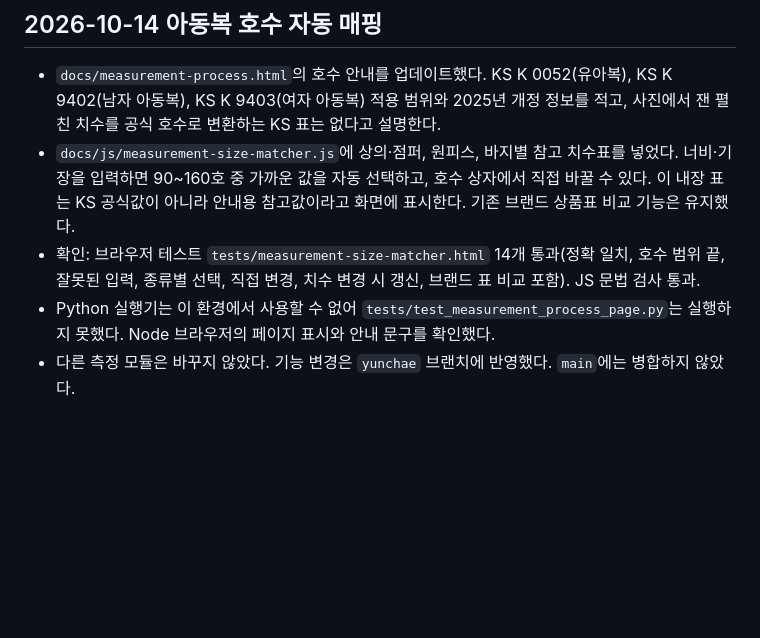
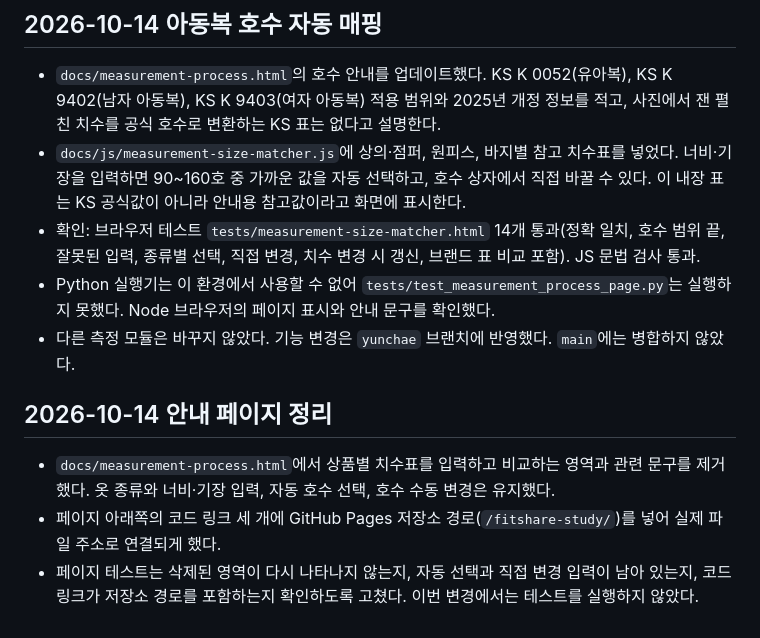
Before and after one commit to TaehongKim/fitshare-study, a Markdown page: Handspff/진행상황.md, the part around the change. Drawn GitHub-style; blank space fills up the shorter version.

Commit message:
Record page cleanup and link fix

```diff
--- a/Handspff/진행상황.md
+++ b/Handspff/진행상황.md
@@ -276,7 +276,15 @@
 ## 2026-10-14 아동복 호수 자동 매핑
 
 - `docs/measurement-process.html`의 호수 안내를 업데이트했다. KS K 0052(유아복), KS K 9402(남자 아동복), KS K 9403(여자 아동복) 적용 범위와 2025년 개정 정보를 적고, 사진에서 잰 펼친 치수를 공식 호수로 변환하는 KS 표는 없다고 설명한다.
-- `docs/js/measurement-size-matcher.js`에 상의·점퍼, 원피스, 바지별 참고 치수표를 넣었다. 너비·기장을 입력하면 90~160호 중 가까운 값을 자동 선택하고, 호수 상자에서 직접 바꿀 수 있다. 이 내장 표는 KS 공식값이 아니라 안내용 참고값이라고 화면에 표시한다. 기존 브랜드 상품표 비교 기능은 유지했다.
+- `docs/js/measurement-size-matcher.js`에 상의·점퍼, 원피스, 바지별 참고 치수표를 넣었다. 너비·기장을 입력하면 90~160호 중 가까운 값을 자동 선택하고, 호수 상자에서 직접 바꿀 수 있다. 이 내장 표는 KS 공식값이 아니라 안내용 참고값이라고 화면에 표시한다.
 - 확인: 브라우저 테스트 `tests/measurement-size-matcher.html` 14개 통과(정확 일치, 호수 범위 끝, 잘못된 입력, 종류별 선택, 직접 변경, 치수 변경 시 갱신, 브랜드 표 비교 포함). JS 문법 검사 통과.
 - Python 실행기는 이 환경에서 사용할 수 없어 `tests/test_measurement_process_page.py`는 실행하지 못했다. Node 브라우저의 페이지 표시와 안내 문구를 확인했다.
 - 다른 측정 모듈은 바꾸지 않았다. 기능 변경은 `yunchae` 브랜치에 반영했다. `main`에는 병합하지 않았다.
+
+
+
+## 2026-10-14 안내 페이지 정리
+
+- `docs/measurement-process.html`에서 상품별 치수표를 입력하고 비교하는 영역과 관련 문구를 제거했다. 옷 종류와 너비·기장 입력, 자동 호수 선택, 호수 수동 변경은 유지했다.
+- 페이지 아래쪽의 코드 링크 세 개에 GitHub Pages 저장소 경로(`/fitshare-study/`)를 넣어 실제 파일 주소로 연결되게 했다.
+- 페이지 테스트는 삭제된 영역이 다시 나타나지 않는지, 자동 선택과 직접 변경 입력이 남아 있는지, 코드 링크가 저장소 경로를 포함하는지 확인하도록 고쳤다. 이번 변경에서는 테스트를 실행하지 않았다.
```
